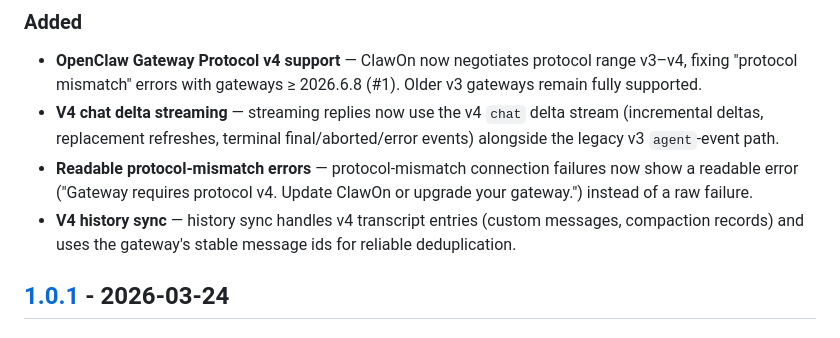
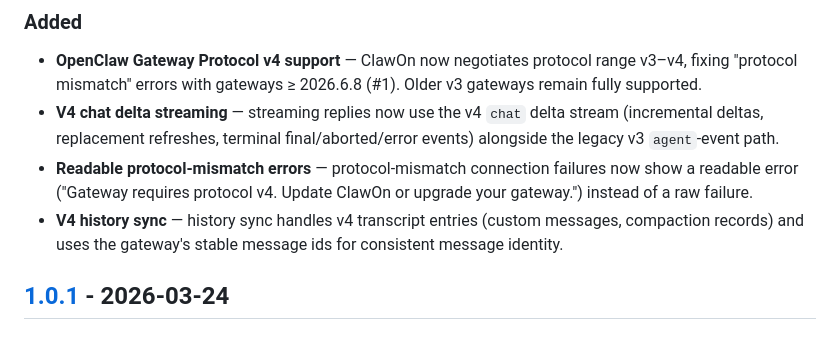
Before and after one commit to aazirani/clawon, a Markdown page: CHANGELOG.md, the part around the change. Drawn GitHub-style.

Commit message:
Clarify stable message id wording in changelog

```diff
--- a/CHANGELOG.md
+++ b/CHANGELOG.md
@@ -14,7 +14,7 @@ and this project adheres to [Semantic Versioning](https://semver.org/spec/v2.0.0
 - **OpenClaw Gateway Protocol v4 support** — ClawOn now negotiates protocol range v3–v4, fixing "protocol mismatch" errors with gateways ≥ 2026.6.8 (#1). Older v3 gateways remain fully supported.
 - **V4 chat delta streaming** — streaming replies now use the v4 `chat` delta stream (incremental deltas, replacement refreshes, terminal final/aborted/error events) alongside the legacy v3 `agent`-event path.
 - **Readable protocol-mismatch errors** — protocol-mismatch connection failures now show a readable error ("Gateway requires protocol v4. Update ClawOn or upgrade your gateway.") instead of a raw failure.
-- **V4 history sync** — history sync handles v4 transcript entries (custom messages, compaction records) and uses the gateway's stable message ids for reliable deduplication.
+- **V4 history sync** — history sync handles v4 transcript entries (custom messages, compaction records) and uses the gateway's stable message ids for consistent message identity.
 
 ## [1.0.1] - 2026-03-24
 
```
